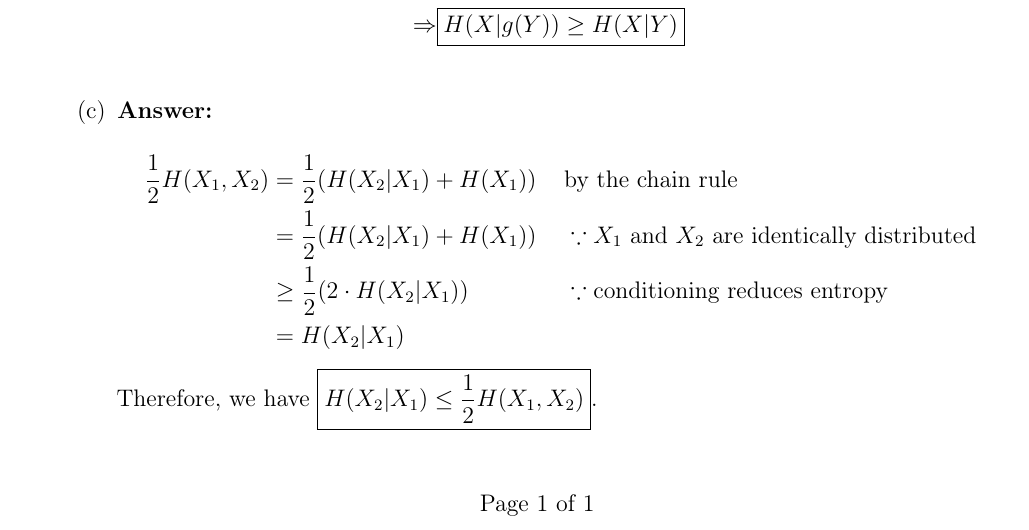
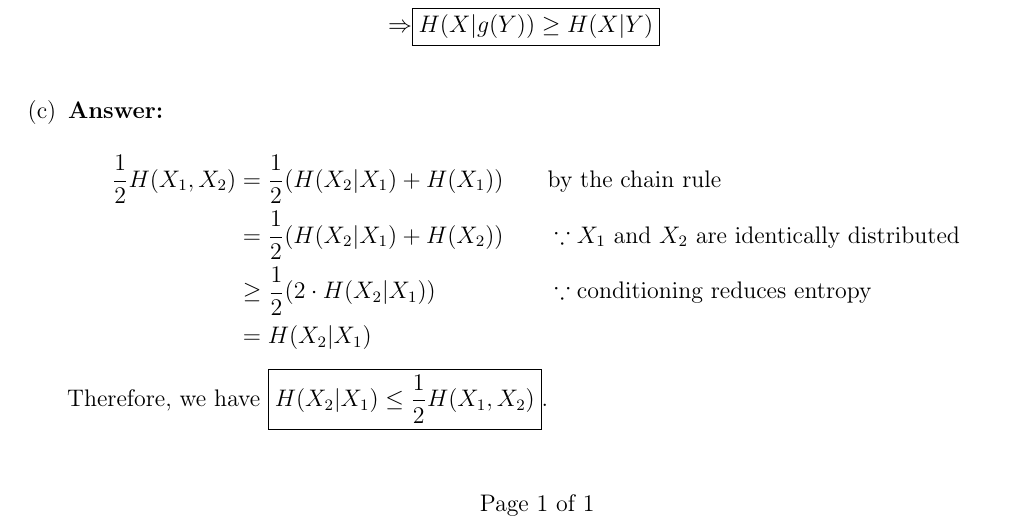
Before and after one commit to bryan-hoang/mthe-474-info-theory-homeworks, a LaTeX document (hw-1/mthe-474-hw-1-q-3.tex): part of the page, cut so that both start at the same text. The pictures show the PDF file hw-1/mthe-474-hw-1-q-3.pdf that the author committed with the source.

Commit message:
fix(hw-1/q-3): fix typo in subscript in part 3

```diff
--- a/hw-1/mthe-474-hw-1-q-3.tex
+++ b/hw-1/mthe-474-hw-1-q-3.tex
@@ -63,7 +63,7 @@
       \begin{solution}
         \begin{align*}
           \frac{1}{2}H(X_{1},X_{2}) &= \frac{1}{2}(H(X_{2}|X_{1}) + H(X_{1})) & &\text{by the chain rule}                                              \\
-                                    &= \frac{1}{2}(H(X_{2}|X_{1}) + H(X_{1})) & &\because X_{1} \text{ and } X_{2} \text{ are identically distributed} \\
+                                    &= \frac{1}{2}(H(X_{2}|X_{1}) + H(X_{2})) & &\because X_{1} \text{ and } X_{2} \text{ are identically distributed} \\
                                     &\ge \frac{1}{2}(2 \cdot H(X_{2}|X_{1}))  & &\because \text{conditioning reduces entropy}                          \\
                                     &= H(X_{2}|X_{1})
         \end{align*}
```
Also changed, not shown: hw-1/mthe-474-hw-1-q-3.pdf.
